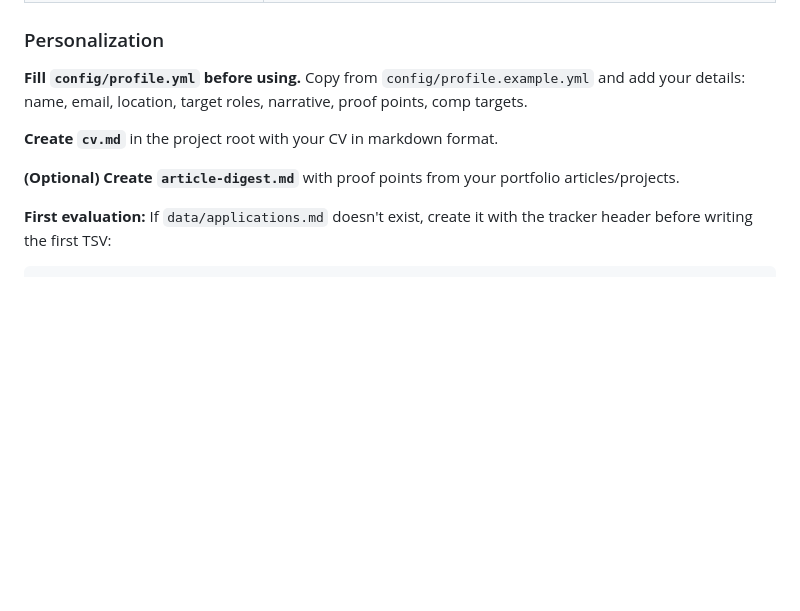
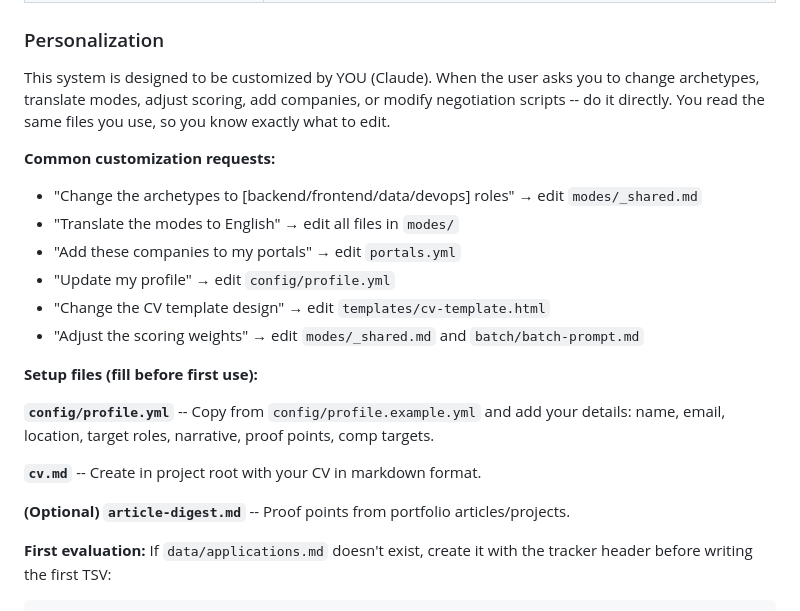
Before and after one commit to anmolsahu2k/career-ops, a Markdown page: CLAUDE.md, the part around the change. GitHub-like rendering; blank space fills up the shorter version.

````diff
--- a/CLAUDE.md
+++ b/CLAUDE.md
@@ -19,11 +19,23 @@ AI-powered job search automation built on Claude Code: pipeline tracking, offer
 
 ### Personalization
 
-**Fill `config/profile.yml` before using.** Copy from `config/profile.example.yml` and add your details: name, email, location, target roles, narrative, proof points, comp targets.
+This system is designed to be customized by YOU (Claude). When the user asks you to change archetypes, translate modes, adjust scoring, add companies, or modify negotiation scripts -- do it directly. You read the same files you use, so you know exactly what to edit.
 
-**Create `cv.md`** in the project root with your CV in markdown format.
+**Common customization requests:**
+- "Change the archetypes to [backend/frontend/data/devops] roles" → edit `modes/_shared.md`
+- "Translate the modes to English" → edit all files in `modes/`
+- "Add these companies to my portals" → edit `portals.yml`
+- "Update my profile" → edit `config/profile.yml`
+- "Change the CV template design" → edit `templates/cv-template.html`
+- "Adjust the scoring weights" → edit `modes/_shared.md` and `batch/batch-prompt.md`
 
-**(Optional) Create `article-digest.md`** with proof points from your portfolio articles/projects.
+**Setup files (fill before first use):**
+
+**`config/profile.yml`** -- Copy from `config/profile.example.yml` and add your details: name, email, location, target roles, narrative, proof points, comp targets.
+
+**`cv.md`** -- Create in project root with your CV in markdown format.
+
+**(Optional) `article-digest.md`** -- Proof points from portfolio articles/projects.
 
 **First evaluation:** If `data/applications.md` doesn't exist, create it with the tracker header before writing the first TSV:
 ```markdown
````
Also changed, not shown: README.md (+26 -4 lines).
